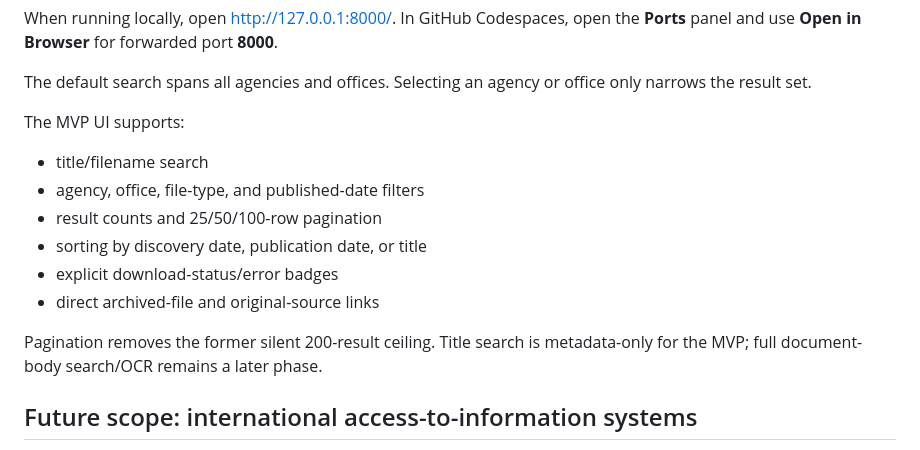
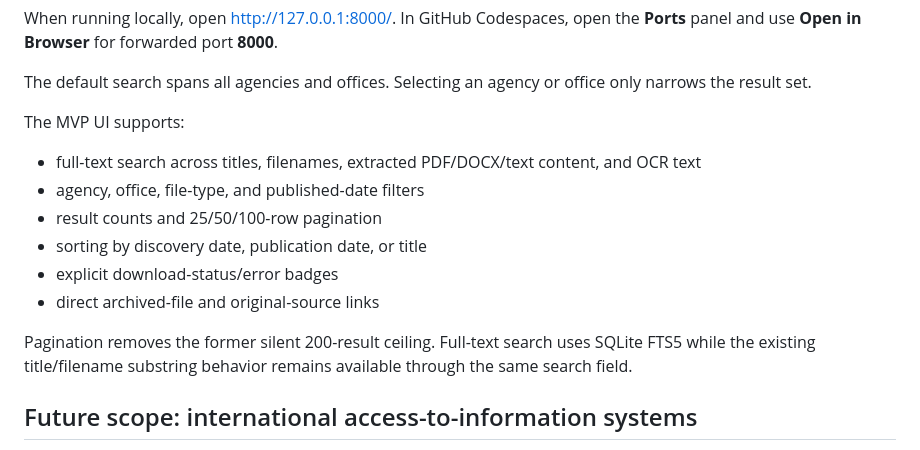
Before and after one commit to neophilism/FOIA_Aggregator, a Markdown page: README.md, the part around one of its changes. Rendered like a GitHub page.

```diff
--- a/README.md
+++ b/README.md
@@ -248,14 +278,14 @@ When running locally, open http://127.0.0.1:8000/. In GitHub Codespaces, open th
 The default search spans all agencies and offices. Selecting an agency or office only narrows the result set.
 
 The MVP UI supports:
-- title/filename search
+- full-text search across titles, filenames, extracted PDF/DOCX/text content, and OCR text
 - agency, office, file-type, and published-date filters
 - result counts and 25/50/100-row pagination
 - sorting by discovery date, publication date, or title
 - explicit download-status/error badges
 - direct archived-file and original-source links
 
-Pagination removes the former silent 200-result ceiling. Title search is metadata-only for the MVP; full document-body search/OCR remains a later phase.
+Pagination removes the former silent 200-result ceiling. Full-text search uses SQLite FTS5 while the existing title/filename substring behavior remains available through the same search field.
 
 ## Future scope: international access-to-information systems
 
```
Also changed, not shown: other parts of README.md (+34 -4 lines).
